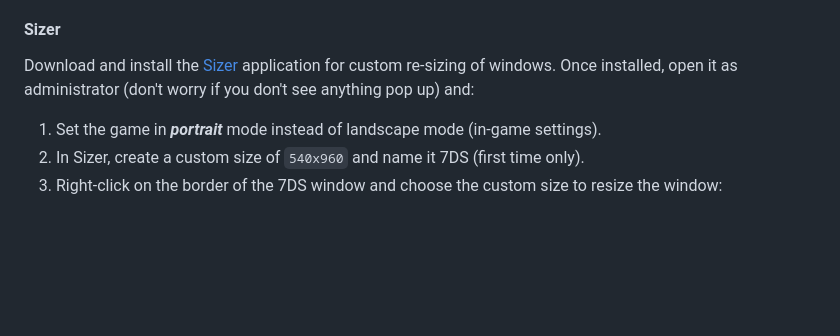
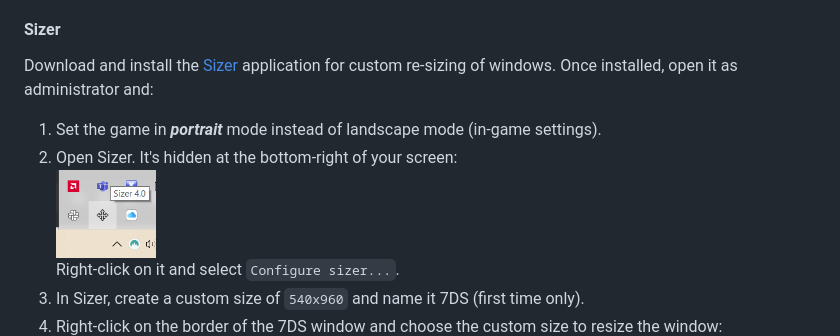
Before and after one commit to PhantomPilots/AutoFarming, a Markdown page: README.md, the part around the change. Rendered like a GitHub page; pictures changed too: readme_images/sizer_icon.png (added); blank space fills up the shorter version.

Commit message:
Improved sizer instructions

```diff
--- a/README.md
+++ b/README.md
@@ -23,10 +23,13 @@ Follow these steps:
 #### Sizer
 
 Download and install the [Sizer](https://www.brianapps.net/sizer/) application for custom re-sizing of windows.
-Once installed, open it as administrator (don't worry if you don't see anything pop up) and:
+Once installed, open it as administrator and:
 1. Set the game in ***portrait*** mode instead of landscape mode (in-game settings).
-2. In Sizer, create a custom size of `540x960` and name it 7DS (first time only).
-3. Right-click on the border of the 7DS window and choose the custom size to resize the window:<br>
+2. Open Sizer. It's hidden at the bottom-right of your screen:<br>
+<img src="readme_images/sizer_icon.png" width="100"/><br>
+Right-click on it and select `Configure sizer...`.
+3. In Sizer, create a custom size of `540x960` and name it 7DS (first time only).
+4. Right-click on the border of the 7DS window and choose the custom size to resize the window:<br>
 <img src="readme_images/sizer.png" alt="Sizer" width="200"/><br>
 **This needs to be done ever time you want to run a script**.
 
```
